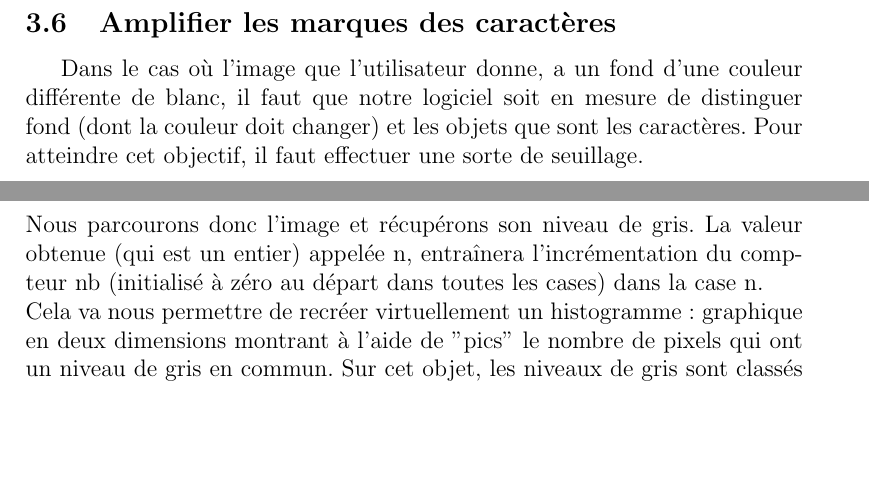
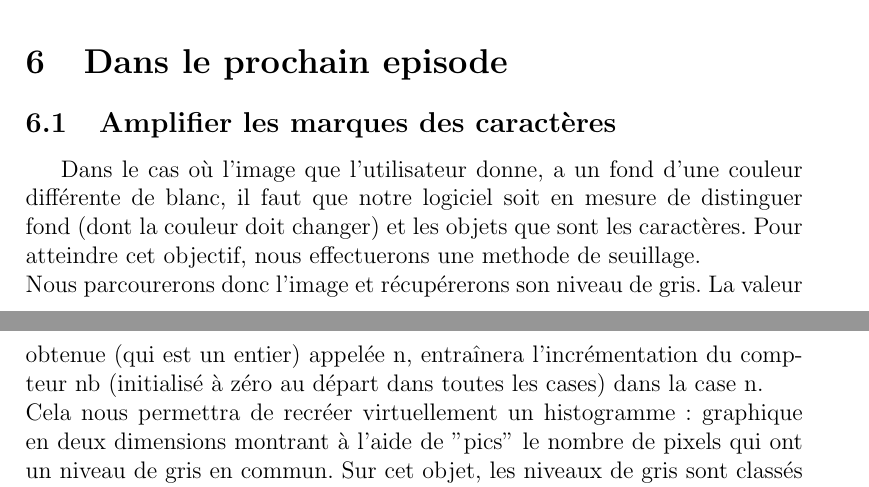
Before and after one commit to ghelouis/projet_ocr_spe, a LaTeX document (LaTeX/rapport de soutenance fnale.tex): two parts of pages 6 and 7 of 10 before the commit and two parts of pages 10 and 11 of 11 after it, joined at a grey line, cut at the place of the change, the shorter picture padded with empty space. Compiled offline with pdfLaTeX.

```diff
--- a/LaTeX/rapport de soutenance fnale.tex
+++ b/LaTeX/rapport de soutenance fnale.tex
@@ -135,14 +135,6 @@
 Notre algorithme de binarisation est simple mais très rapide !  Nous parcourons l'image et lorsque nous sommes sur le pixel courant, on récupère sa couleur. \\
 Si elle est supérieure ou égale à la moyenne entre la couleur blanche et noire, on met le pixel courant à blanc, sinon, à noir.\\
 
-
-\subsection{Amplifier les marques des caractères}
-
-Dans le cas où l'image que l'utilisateur donne, a un fond d'une couleur différente de blanc, il faut que notre logiciel soit en mesure de distinguer fond (dont la couleur doit changer) et les objets que sont les caractères.
-Pour atteindre cet objectif, il faut effectuer une sorte de seuillage. \\
-Nous parcourons donc l'image et récupérons son niveau de gris. La valeur obtenue (qui est un entier) appelée n, entraînera l'incrémentation du compteur nb (initialisé à zéro au départ dans toutes les cases) dans la case n. \\
-Cela va nous permettre de recréer virtuellement un histogramme : graphique en deux dimensions montrant à l'aide de "pics" le nombre de pixels qui ont un niveau de gris en commun. Sur cet objet, les niveaux de gris sont classés par ordre croissant.  A un niveau de gris particulier, on va pouvoir noter une très grande différence du nombre de pixels ayant une valeur de gris i et un niveau de gris i+1. Ce passage est défini comme le seuil. C'est lui qui nous donnera une indication de la valeur de niveau de gris et par conséquent, nous permettra de ne prendre en compte que les caractères ou le fond.\\
-
 \begin{center} \includegraphics[scale=1.50]{seuil} \end{center}
 
 \newpage
@@ -204,6 +196,15 @@
 \section{Le site web}
 Pour que des personnes extérieures au projet puissent suivre notre avancée, nous avons développé un site web avec le logiciel wordpress. Il est disponible à http://www.opticalcharacterrecognition.wordpress.com/ . Sont disponibles des présentations de l'équipe "Renaissance du travail totalitaire", le téléchargement de ce présent rapport et le logiciel d'OCR. Nous avons choisi un thème très simple mais toutefois en lien direct avec les caractères -thème principal de l'OCR - : Pilcrow. Celui-ci nous permet de mettre une image de fond et une image d'en-tête personnalisées. Nous avons respectivement choisi l'image d'un parchemin et l'image d'un chameau en calligramme car ils rappellent tout deux l'essence même du projet : l'écriture sous toute ses formes ! De plus, le chameau nous semblait tout à fait adapté aux conditions de réalisation du projet !
 
+\section{Dans le prochain episode}
+\subsection{Amplifier les marques des caractères}
+
+Dans le cas où l'image que l'utilisateur donne, a un fond d'une couleur différente de blanc, il faut que notre logiciel soit en mesure de distinguer fond (dont la couleur doit changer) et les objets que sont les caractères.
+Pour atteindre cet objectif, nous effectuerons une methode de seuillage. \\
+Nous parcourerons donc l'image et récupérerons son niveau de gris. La valeur obtenue (qui est un entier) appelée n, entraînera l'incrémentation du compteur nb (initialisé à zéro au départ dans toutes les cases) dans la case n. \\
+Cela nous permettra de recréer virtuellement un histogramme : graphique en deux dimensions montrant à l'aide de "pics" le nombre de pixels qui ont un niveau de gris en commun. Sur cet objet, les niveaux de gris sont classés par ordre croissant.  A un niveau de gris particulier, on va pouvoir noter une très grande différence du nombre de pixels ayant une valeur de gris i et un niveau de gris i+1. Ce passage est défini comme le seuil. C'est lui qui nous donnera une indication de la valeur de niveau de gris et par conséquent, nous permettra de ne prendre en compte que les caractères ou le fond.\\
+
+
 
 \section{En conclusion}
 \end{document}
```
Also changed, not shown: 4 other files.
